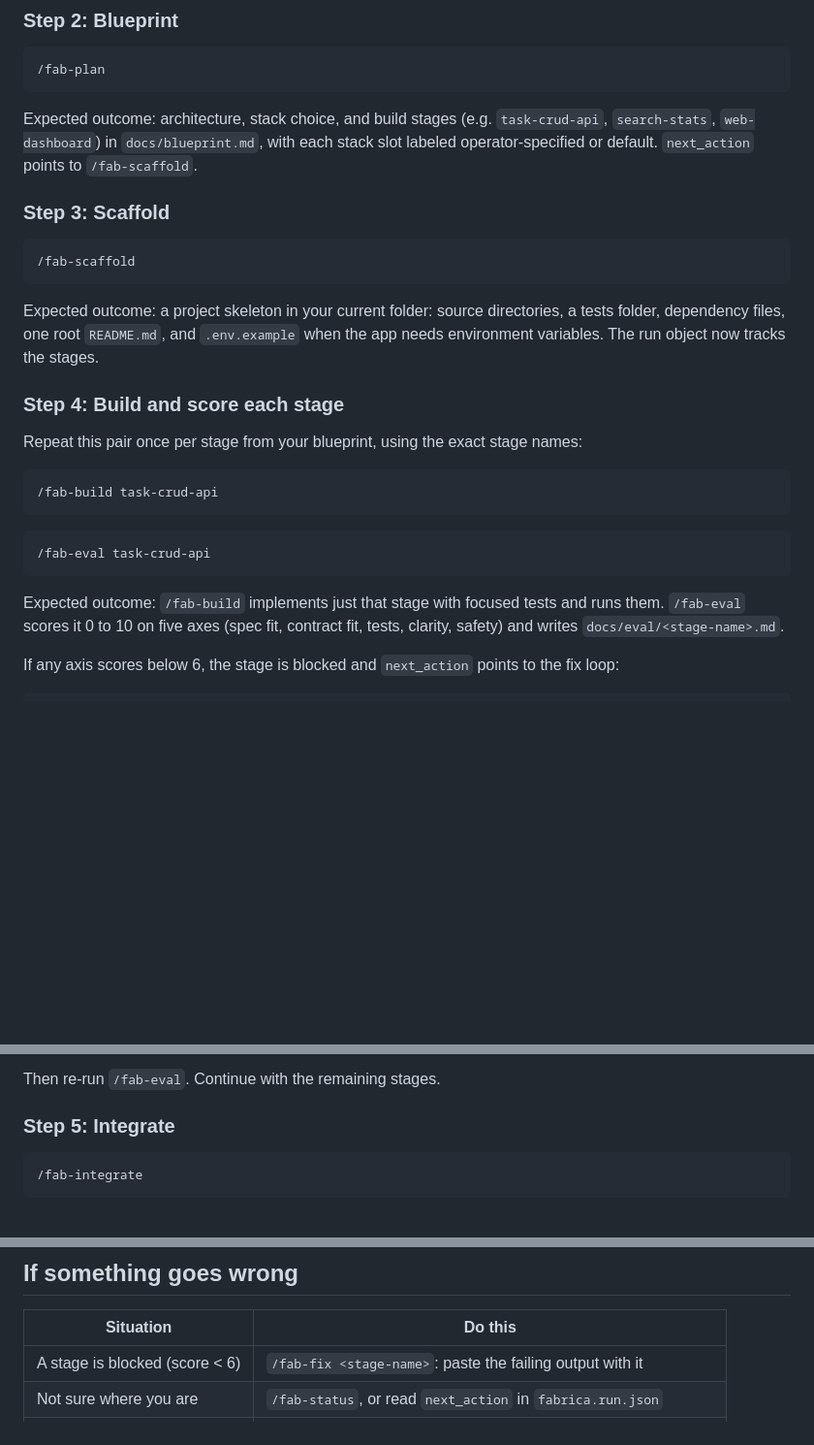
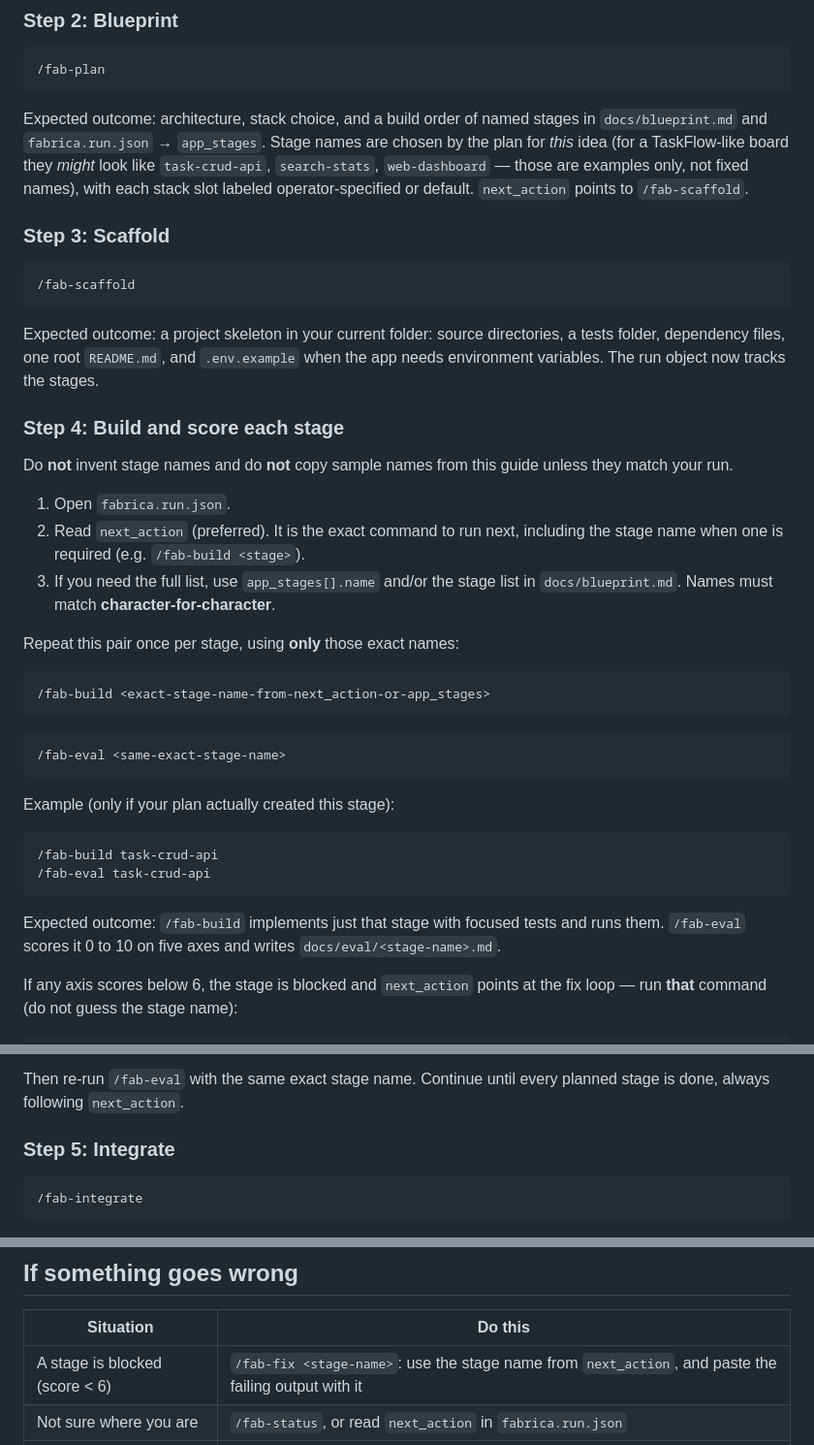
Before and after one commit to sushilduseja/fabrica-skills, a Markdown page: examples/fabrica-skills-QUICKSTART.md, 3 parts joined by grey strips. Shown at 97% size. GitHub-like rendering; blank space fills up the shorter version.

Commit message:
docs: clarify stage names in QUICKSTART are illustrative, not fixed
Step 4 commands use exact-name placeholders sourced from next_action/app_stages/blueprint; task-crud-api kept only as labeled example; troubleshooting row points at next_action.

````diff
--- a/examples/fabrica-skills-QUICKSTART.md
+++ b/examples/fabrica-skills-QUICKSTART.md
@@ -97,7 +99,7 @@ Expected outcome: the agent asks a few questions, then records your stack answer
 /fab-plan
 ```
 
-Expected outcome: architecture, stack choice, and build stages (e.g. `task-crud-api`, `search-stats`, `web-dashboard`) in `docs/blueprint.md`, with each stack slot labeled operator-specified or default. `next_action` points to `/fab-scaffold`.
+Expected outcome: architecture, stack choice, and a build order of named stages in `docs/blueprint.md` and `fabrica.run.json` → `app_stages`. Stage names are chosen by the plan for *this* idea (for a TaskFlow-like board they *might* look like `task-crud-api`, `search-stats`, `web-dashboard` — those are examples only, not fixed names), with each stack slot labeled operator-specified or default. `next_action` points to `/fab-scaffold`.
 
 ### Step 3: Scaffold
 
@@ -109,18 +111,31 @@ Expected outcome: a project skeleton in your current folder: source directories,
 
 ### Step 4: Build and score each stage
 
-Repeat this pair once per stage from your blueprint, using the exact stage names:
+Do **not** invent stage names and do **not** copy sample names from this guide unless they match your run.
+
+1. Open `fabrica.run.json`.
+2. Read `next_action` (preferred). It is the exact command to run next, including the stage name when one is required (e.g. `/fab-build <stage>`).
+3. If you need the full list, use `app_stages[].name` and/or the stage list in `docs/blueprint.md`. Names must match **character-for-character**.
+
+Repeat this pair once per stage, using **only** those exact names:
+
+```
+/fab-build <exact-stage-name-from-next_action-or-app_stages>
+```
+
+```
+/fab-eval <same-exact-stage-name>
+```
+
+Example (only if your plan actually created this stage):
 
 ```
 /fab-build task-crud-api
-```
-
-```
 /fab-eval task-crud-api
 ```
 
-Expected outcome: `/fab-build` implements just that stage with focused tests and runs them. `/fab-eval` scores it 0 to 10 on five axes (spec fit, contract fit, tests, clarity, safety) and writes `docs/eval/<stage-name>.md`.
+Expected outcome: `/fab-build` implements just that stage with focused tests and runs them. `/fab-eval` scores it 0 to 10 on five axes and writes `docs/eval/<stage-name>.md`.
 
-If any axis scores below 6, the stage is blocked and `next_action` points to the fix loop:
+If any axis scores below 6, the stage is blocked and `next_action` points at the fix loop — run **that** command (do not guess the stage name):
 
 ```
@@ -128,6 +143,6 @@ If any axis scores below 6, the stage is blocked and `next_action` points to the
 ```
 
-Then re-run `/fab-eval`. Continue with the remaining stages.
+Then re-run `/fab-eval` with the same exact stage name. Continue until every planned stage is done, always following `next_action`.
 
 ### Step 5: Integrate
 
@@ -163,7 +178,7 @@ Expected outcome: resumable session notes in `docs/handoff.md`, a retrospective
 
 | Situation | Do this |
 |---|---|
-| A stage is blocked (score < 6) | `/fab-fix <stage-name>`: paste the failing output with it |
+| A stage is blocked (score < 6) | `/fab-fix <stage-name>`: use the stage name from `next_action`, and paste the failing output with it |
 | Not sure where you are | `/fab-status`, or read `next_action` in `fabrica.run.json` |
 | Need to pause / resume later | `/fab-handoff`, then resume from `docs/handoff.md` next session |
 | Agent does not see `/fab-*` | Tell it: `Follow .agents/skills/<skill-name>/SKILL.md` |
````
Also changed, not shown: other parts of examples/fabrica-skills-QUICKSTART.md (+3 -1 lines).
